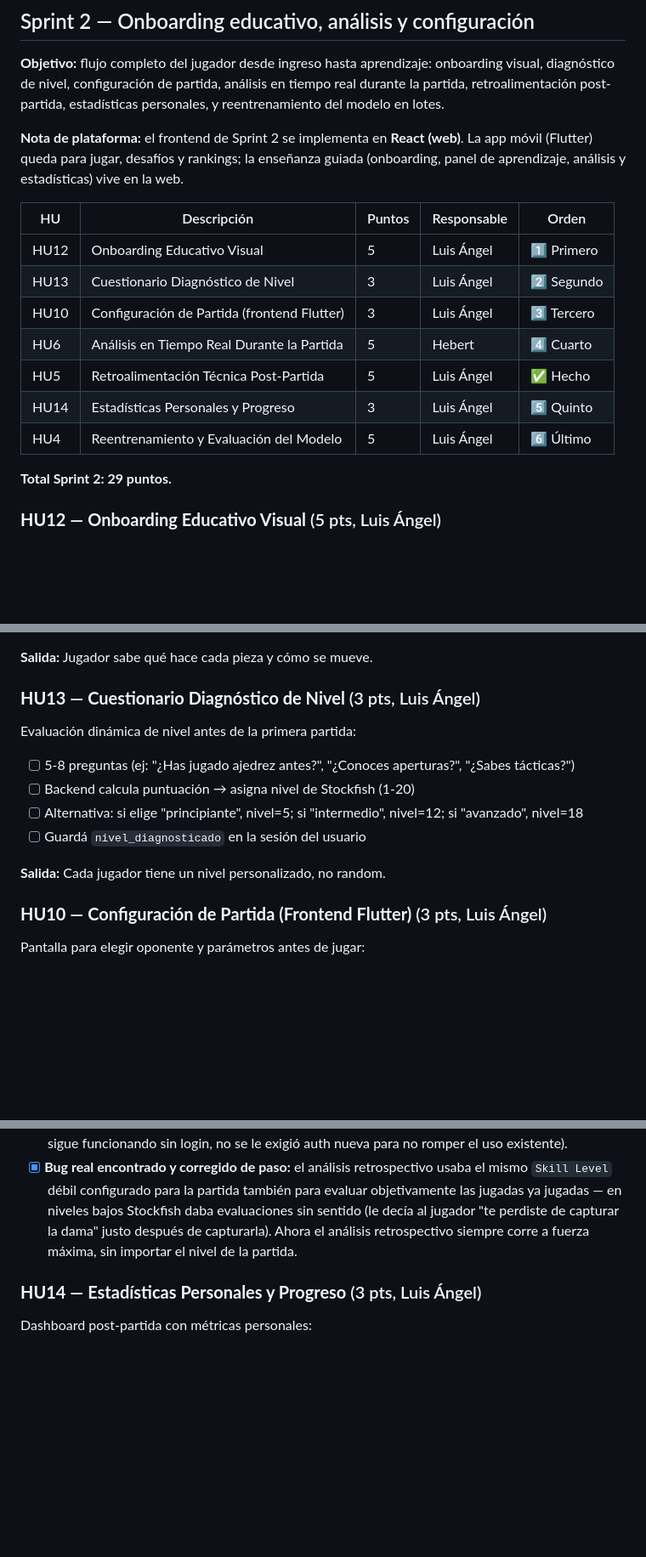
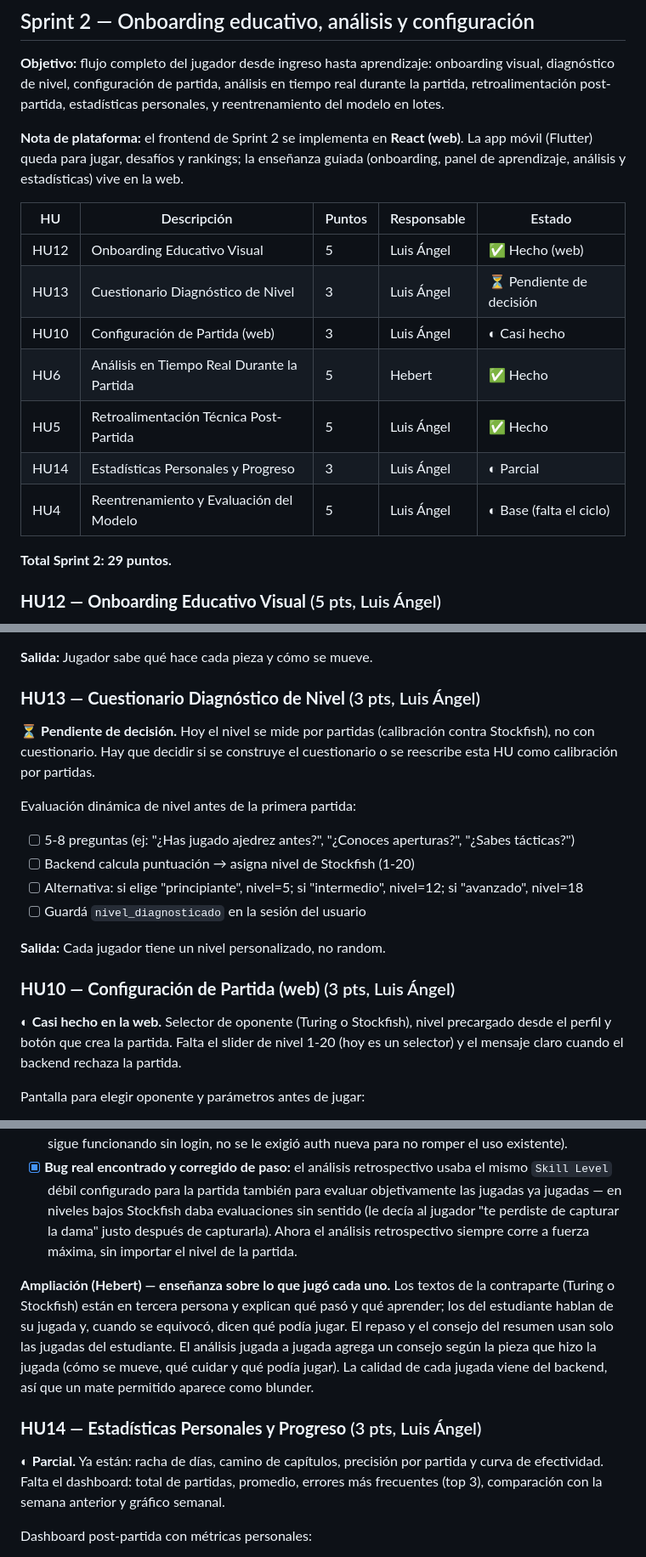
Before and after one commit to larzekao9/Brazo-Rob-tico-con-Inteligencia-Artificial-para-el-Aprendizaje-del-Ajedrez, a Markdown page: docs/plan_sprints.md, 3 parts joined by grey strips. Shown at 85% size. Rendered like a GitHub page; blank space fills up the shorter version.

Commit message:
docs: actualizar estado de Sprint 2 (HU6, HU5, HU10, HU13, HU14, HU4)

```diff
--- a/docs/plan_sprints.md
+++ b/docs/plan_sprints.md
@@ -117,15 +117,15 @@ retroalimentación post-partida, estadísticas personales, y reentrenamiento del
 (Flutter) queda para jugar, desafíos y rankings; la enseñanza guiada (onboarding, panel de
 aprendizaje, análisis y estadísticas) vive en la web.
 
-| HU   | Descripción                                 | Puntos | Responsable | Orden      |
+| HU   | Descripción                                 | Puntos | Responsable | Estado     |
 | ---- | ------------------------------------------- | ------ | ----------- | ---------- |
-| HU12 | Onboarding Educativo Visual                 | 5      | Luis Ángel  | 1️⃣ Primero |
-| HU13 | Cuestionario Diagnóstico de Nivel           | 3      | Luis Ángel  | 2️⃣ Segundo |
-| HU10 | Configuración de Partida (frontend Flutter) | 3      | Luis Ángel  | 3️⃣ Tercero |
-| HU6  | Análisis en Tiempo Real Durante la Partida  | 5      | Hebert      | 4️⃣ Cuarto  |
+| HU12 | Onboarding Educativo Visual                 | 5      | Luis Ángel  | ✅ Hecho (web) |
+| HU13 | Cuestionario Diagnóstico de Nivel           | 3      | Luis Ángel  | ⏳ Pendiente de decisión |
+| HU10 | Configuración de Partida (web)              | 3      | Luis Ángel  | ◐ Casi hecho |
+| HU6  | Análisis en Tiempo Real Durante la Partida  | 5      | Hebert      | ✅ Hecho   |
 | HU5  | Retroalimentación Técnica Post-Partida      | 5      | Luis Ángel  | ✅ Hecho   |
-| HU14 | Estadísticas Personales y Progreso          | 3      | Luis Ángel  | 5️⃣ Quinto  |
-| HU4  | Reentrenamiento y Evaluación del Modelo     | 5      | Luis Ángel  | 6️⃣ Último  |
+| HU14 | Estadísticas Personales y Progreso          | 3      | Luis Ángel  | ◐ Parcial  |
+| HU4  | Reentrenamiento y Evaluación del Modelo     | 5      | Luis Ángel  | ◐ Base (falta el ciclo) |
 
 **Total Sprint 2: 29 puntos.**
 
@@ -146,6 +146,10 @@ aprendizaje, análisis y estadísticas) vive en la web.
 
 ### **HU13 — Cuestionario Diagnóstico de Nivel** (3 pts, Luis Ángel)
 
+⏳ **Pendiente de decisión.** Hoy el nivel se mide por partidas (calibración contra Stockfish), no con
+cuestionario. Hay que decidir si se construye el cuestionario o se reescribe esta HU como calibración
+por partidas.
+
 Evaluación dinámica de nivel antes de la primera partida:
 
 - [ ] 5-8 preguntas (ej: "¿Has jugado ajedrez antes?", "¿Conoces aperturas?", "¿Sabes tácticas?")
@@ -155,7 +159,11 @@ Evaluación dinámica de nivel antes de la primera partida:
 
 **Salida:** Cada jugador tiene un nivel personalizado, no random.
 
-### **HU10 — Configuración de Partida (Frontend Flutter)** (3 pts, Luis Ángel)
+### **HU10 — Configuración de Partida (web)** (3 pts, Luis Ángel)
+
+◐ **Casi hecho en la web.** Selector de oponente (Turing o Stockfish), nivel precargado desde el perfil
+y botón que crea la partida. Falta el slider de nivel 1-20 (hoy es un selector) y el mensaje claro
+cuando el backend rechaza la partida.
 
 Pantalla para elegir oponente y parámetros antes de jugar:
 
@@ -244,7 +258,18 @@ documento). Implementado:
       jugador "te perdiste de capturar la dama" justo después de capturarla). Ahora el análisis
       retrospectivo siempre corre a fuerza máxima, sin importar el nivel de la partida.
 
+**Ampliación (Hebert) — enseñanza sobre lo que jugó cada uno.** Los textos de la contraparte (Turing o
+Stockfish) están en tercera persona y explican qué pasó y qué aprender; los del estudiante hablan de su
+jugada y, cuando se equivocó, dicen qué podía jugar. El repaso y el consejo del resumen usan solo las
+jugadas del estudiante. El análisis jugada a jugada agrega un consejo según la pieza que hizo la jugada
+(cómo se mueve, qué cuidar y qué podía jugar). La calidad de cada jugada viene del backend, así que un
+mate permitido aparece como blunder.
+
 ### **HU14 — Estadísticas Personales y Progreso** (3 pts, Luis Ángel)
+
+◐ **Parcial.** Ya están: racha de días, camino de capítulos, precisión por partida y curva de efectividad.
+Falta el dashboard: total de partidas, promedio, errores más frecuentes (top 3), comparación con la semana
+anterior y gráfico semanal.
 
 Dashboard post-partida con métricas personales:
 
```
Also changed, not shown: other parts of docs/plan_sprints.md (+12 -0 lines).
